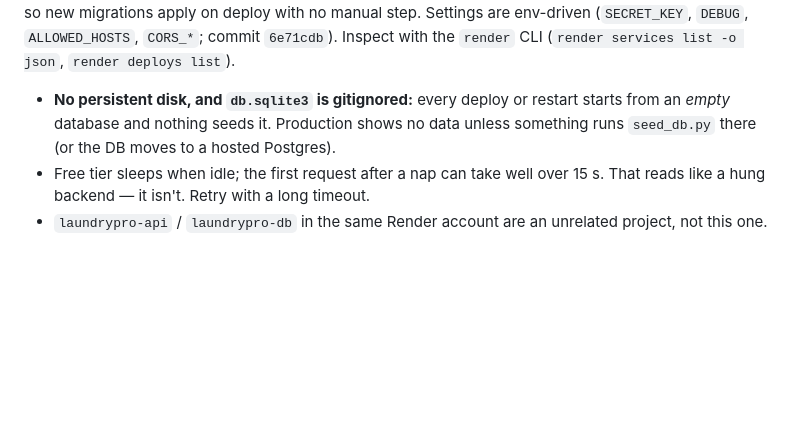
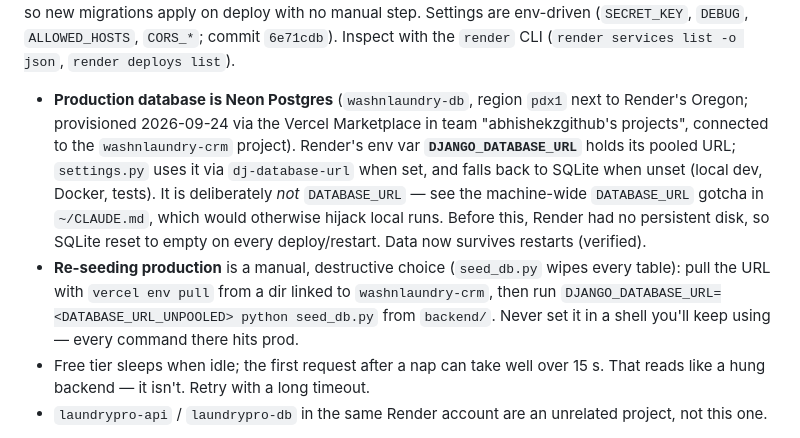
Before and after one commit to abhishekkumarai/washnlaundry, a Markdown page: CLAUDE.md, the part around the change. Drawn GitHub-style; blank space fills up the shorter version.

Commit message:
Document the Neon Postgres production database
Records washnlaundry-db (Neon, pdx1, via the Vercel Marketplace), the
DJANGO_DATABASE_URL env var on Render and why it isn't DATABASE_URL, and
how to re-seed production deliberately. Jira: KAN-47.

Co-Authored-By: Claude Opus 5.5 <noreply@anthropic.com>
Claude-Session: https://claude.ai/code/session_01LU7py6PURv6MV9Evtdwwxt

```diff
--- a/CLAUDE.md
+++ b/CLAUDE.md
@@ -87,9 +87,19 @@ Start: `python manage.py migrate --noinput && gunicorn laundry_backend.wsgi:appl
 --bind 0.0.0.0:$PORT` — so new migrations apply on deploy with no manual step. Settings
 are env-driven (`SECRET_KEY`, `DEBUG`, `ALLOWED_HOSTS`, `CORS_*`; commit `6e71cdb`).
 Inspect with the `render` CLI (`render services list -o json`, `render deploys list`).
-- **No persistent disk, and `db.sqlite3` is gitignored:** every deploy or restart
-  starts from an *empty* database and nothing seeds it. Production shows no data
-  unless something runs `seed_db.py` there (or the DB moves to a hosted Postgres).
+- **Production database is Neon Postgres** (`washnlaundry-db`, region `pdx1` next to
+  Render's Oregon; provisioned 2026-09-24 via the Vercel Marketplace in team
+  "abhishekzgithub's projects", connected to the `washnlaundry-crm` project). Render's
+  env var **`DJANGO_DATABASE_URL`** holds its pooled URL; `settings.py` uses it via
+  `dj-database-url` when set, and falls back to SQLite when unset (local dev, Docker,
+  tests). It is deliberately *not* `DATABASE_URL` — see the machine-wide
+  `DATABASE_URL` gotcha in `~/CLAUDE.md`, which would otherwise hijack local runs.
+  Before this, Render had no persistent disk, so SQLite reset to empty on every
+  deploy/restart. Data now survives restarts (verified).
+- **Re-seeding production** is a manual, destructive choice (`seed_db.py` wipes every
+  table): pull the URL with `vercel env pull` from a dir linked to `washnlaundry-crm`,
+  then run `DJANGO_DATABASE_URL=<DATABASE_URL_UNPOOLED> python seed_db.py` from
+  `backend/`. Never set it in a shell you'll keep using — every command there hits prod.
 - Free tier sleeps when idle; the first request after a nap can take well over 15 s.
   That reads like a hung backend — it isn't. Retry with a long timeout.
 - `laundrypro-api` / `laundrypro-db` in the same Render account are an unrelated
```
